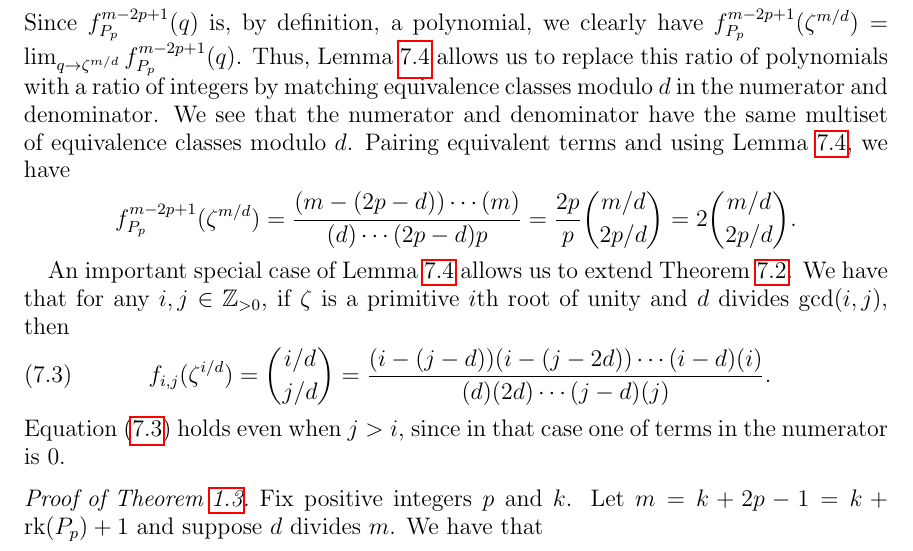
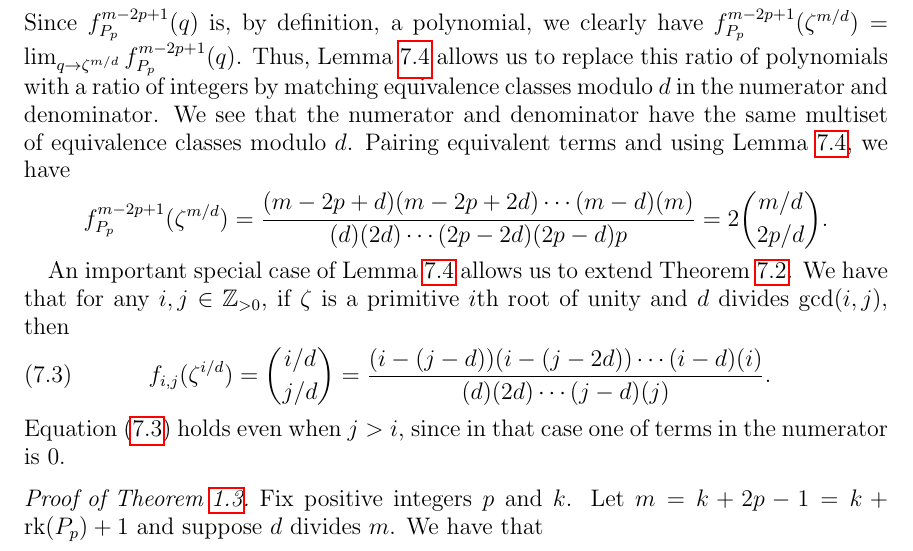
Before and after one commit to dogestoyevsky/ExceptionalPlanePartitions, a LaTeX paper (exceptionals4.tex): part of page 21 of 25, cut so that both start at the same text. Compiled offline with pdfLaTeX.

Commit message:
triple checked section 7 computations

```diff
--- a/exceptionals4.tex
+++ b/exceptionals4.tex
@@ -888,7 +888,7 @@ For example, we evaluate $f^{m-2p+1}_{P_p}(\zeta^{m/d})$ for some $d > 1$ dividi
 \normalsize
 Since $f^{m-2p+1}_{P_p}(q)$ is, by definition, a polynomial, we clearly have $f^{m-2p+1}_{P_p}(\zeta^{m/d}) = \lim_{q \rightarrow \zeta^{m/d}} f^{m-2p+1}_{P_p}(q)$.
 Thus, Lemma~\ref{lem:evalq} allows us to replace this ratio of polynomials with a ratio of integers by matching equivalence classes modulo $d$ in the numerator and denominator. We see that the numerator and denominator have the same multiset of equivalence classes modulo $d$. Pairing equivalent terms and using Lemma~\ref{lem:evalq}, we have
-\[ f^{m-2p+1}_{P_p}(\zeta^{m/d}) = \frac{(m-(2p-d)) \cdots  (m)}{(d) \cdots  (2p-d) p} = \frac{2p}{p}  \binom{m/d}{2p/d} = 2 \binom{m/d}{2p/d}.\]
+\[ f^{m-2p+1}_{P_p}(\zeta^{m/d}) = \frac{(m-2p+d)(m-2p+2d) \cdots  (m-d)(m)}{(d) (2d)\cdots  (2p-2d)(2p-d) p} = 2 \binom{m/d}{2p/d}.\]
 
 An important special case of Lemma~\ref{lem:evalq} allows us to extend Theorem~\ref{thm:rsw}. We have that for any $i, j \in \mathbb{Z}_{> 0}$, if $\zeta$ is a primitive $i$th root of unity and $d$ divides $\gcd(i,j)$, then
 \begin{equation}~\label{eq:evalstraightshape}
```
Also changed, not shown: exceptionals4.pdf, 2 other files.
